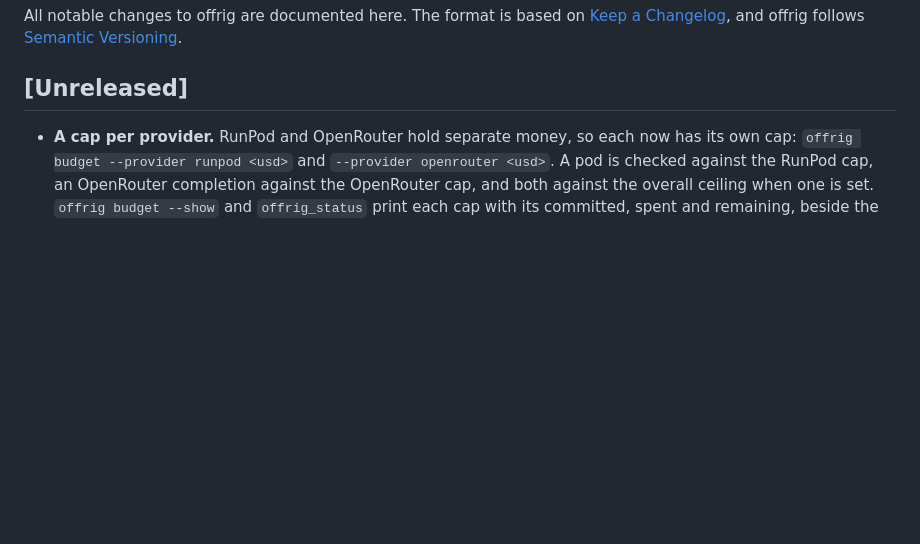
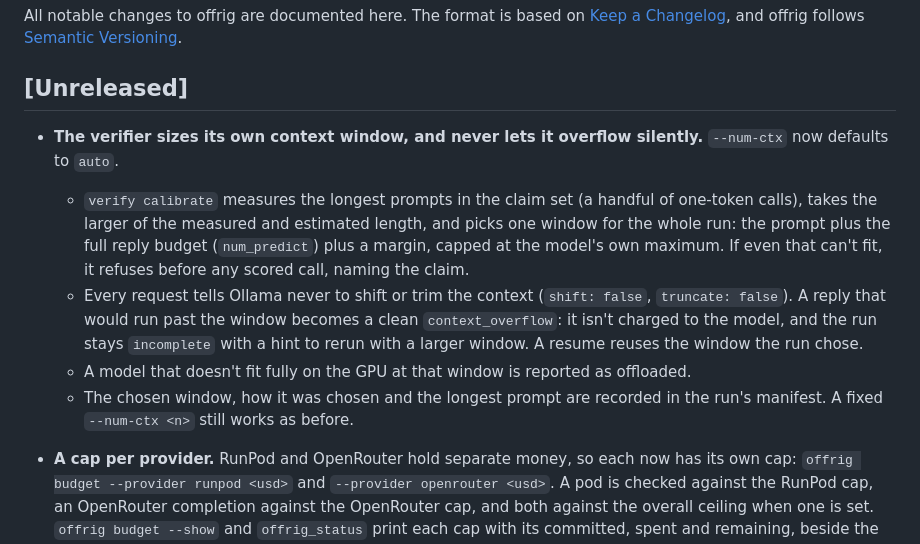
Before and after one commit to mcp-tool-shop-org/offrig, a Markdown page: CHANGELOG.md, the part around the change. Rendered like a GitHub page; blank space fills up the shorter version.

Commit message:
docs: adaptive context window (CHANGELOG, verifier design)
Co-Authored-By: Claude Opus 5.5 <noreply@anthropic.com>

```diff
--- a/CHANGELOG.md
+++ b/CHANGELOG.md
@@ -6,6 +6,20 @@ All notable changes to offrig are documented here. The format is based on
 
 ## [Unreleased]
 
+- **The verifier sizes its own context window, and never lets it overflow silently.**
+  `--num-ctx` now defaults to `auto`.
+  - `verify calibrate` measures the longest prompts in the claim set (a handful of one-token
+    calls), takes the larger of the measured and estimated length, and picks one window for
+    the whole run: the prompt plus the full reply budget (`num_predict`) plus a margin,
+    capped at the model's own maximum. If even that can't fit, it refuses before any
+    scored call, naming the claim.
+  - Every request tells Ollama never to shift or trim the context (`shift: false`,
+    `truncate: false`). A reply that would run past the window becomes a clean
+    `context_overflow`: it isn't charged to the model, and the run stays `incomplete`
+    with a hint to rerun with a larger window. A resume reuses the window the run chose.
+  - A model that doesn't fit fully on the GPU at that window is reported as offloaded.
+  - The chosen window, how it was chosen and the longest prompt are recorded in the run's
+    manifest. A fixed `--num-ctx <n>` still works as before.
 - **A cap per provider.** RunPod and OpenRouter hold separate money, so each now has its
   own cap: `offrig budget --provider runpod <usd>` and `--provider openrouter <usd>`. A pod
   is checked against the RunPod cap, an OpenRouter completion against the OpenRouter cap,
```
Also changed, not shown: docs/verifier-design.md (+6 -1 lines).
